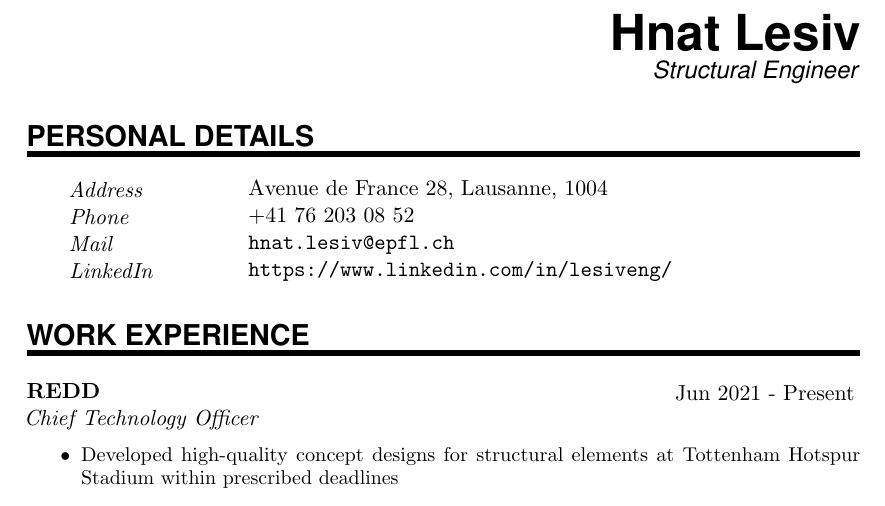
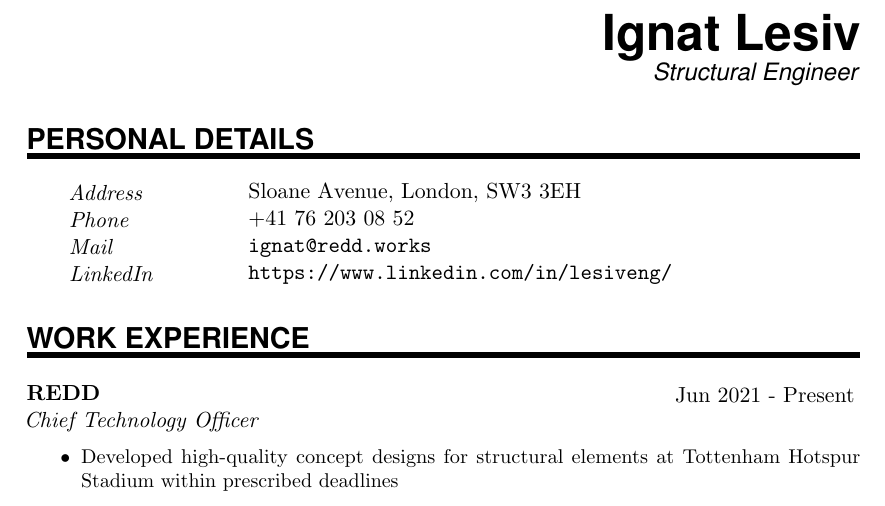
Before and after one commit to hnat-lesiv/CV, a LaTeX document (main.tex): part of page 1 of 2, cut so that both start at the same text. Compiled offline with pdfLaTeX.

Commit message:
Minor modifications

```diff
--- a/main.tex
+++ b/main.tex
@@ -101,16 +101,16 @@
 %		\includegraphics[width=0.15\textwidth]{photo}
 %\end{wrapfigure}
 
-\MyName{Hnat Lesiv}
+\MyName{Ignat Lesiv}
 \MySlogan{Structural Engineer}
 
 %%% Personal details
 %%% ------------------------------------------------------------
 \NewPart{Personal details}{}
 
-\PersonalEntry{Address}{Avenue de France 28, Lausanne, 1004}
+\PersonalEntry{Address}{Sloane Avenue, London, SW3 3EH}
 \PersonalEntry{Phone}{+41 76 203 08 52}
-\PersonalEntry{Mail}{\url{hnat.lesiv@epfl.ch}}
+\PersonalEntry{Mail}{\url{ignat@redd.works}}
 \PersonalEntry{LinkedIn}{\url{https://www.linkedin.com/in/lesiveng/}}
 
 %%% Work experience
```
Also changed, not shown: CV_Ignat_Lesiv.pdf (added), Hnat_Lesiv_CV.pdf (deleted).
